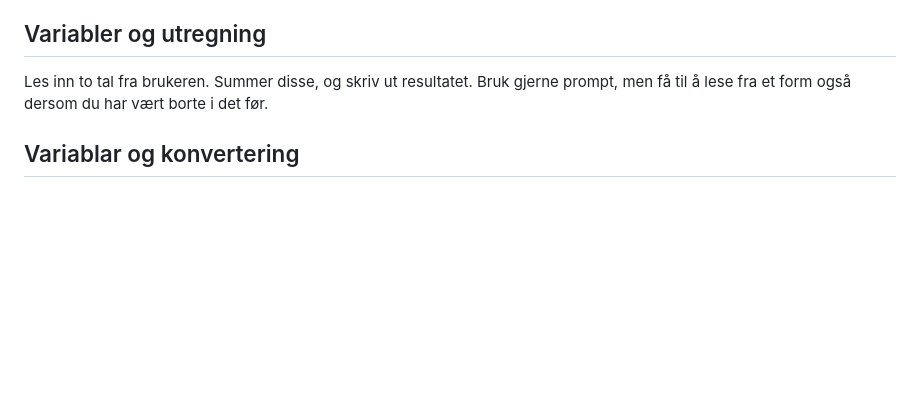
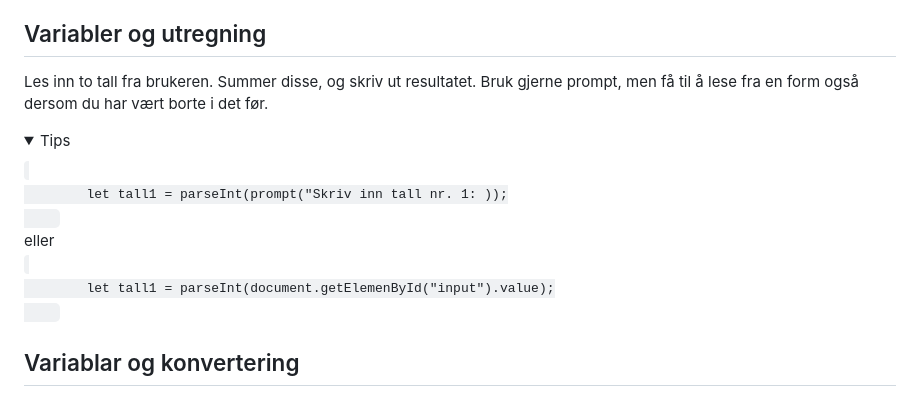
Before and after one commit to hausnes/oppgavesamling, a Markdown page: oppgaver - js.md, the part around the change. Drawn GitHub-style; folded sections open; blank space fills up the shorter version.

Commit message:
Eksempel på korleis ein kan vise tips

```diff
--- a/oppgaver - js.md
+++ b/oppgaver - js.md
@@ -11,7 +11,18 @@ Kva er feil eller dårleg med variabelnavna under? Gje ein kort forklaring og gj
 - let summenAvRegnestykketEr = 16
 
 ## Variabler og utregning
-Les inn to tal fra brukeren. Summer disse, og skriv ut resultatet. Bruk gjerne prompt, men få til å lese fra et form også dersom du har vært borte i det før.
+Les inn to tall fra brukeren. Summer disse, og skriv ut resultatet. Bruk gjerne prompt, men få til å lese fra en form også dersom du har vært borte i det før.
+
+<details>
+    <summary>Tips</summary>
+    <code>
+        let tall1 = parseInt(prompt("Skriv inn tall nr. 1: ));
+    </code>
+    <br>eller<br>
+    <code>
+        let tall1 = parseInt(document.getElemenById("input").value);
+    </code>
+</details>
 
 ## Variablar og konvertering
 - Lag eit program som ber brukaren om å skrive inn eit binært tall (eksempelvis `1010`). Bruk gjerne prompt.
```
